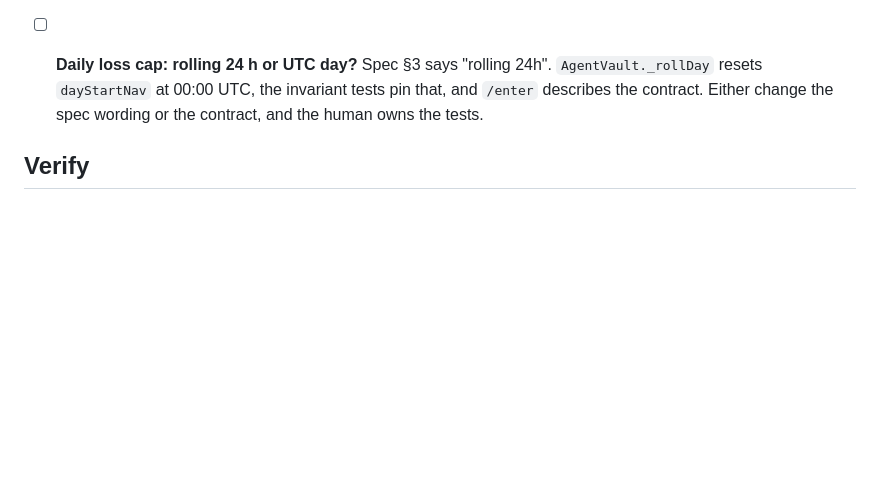
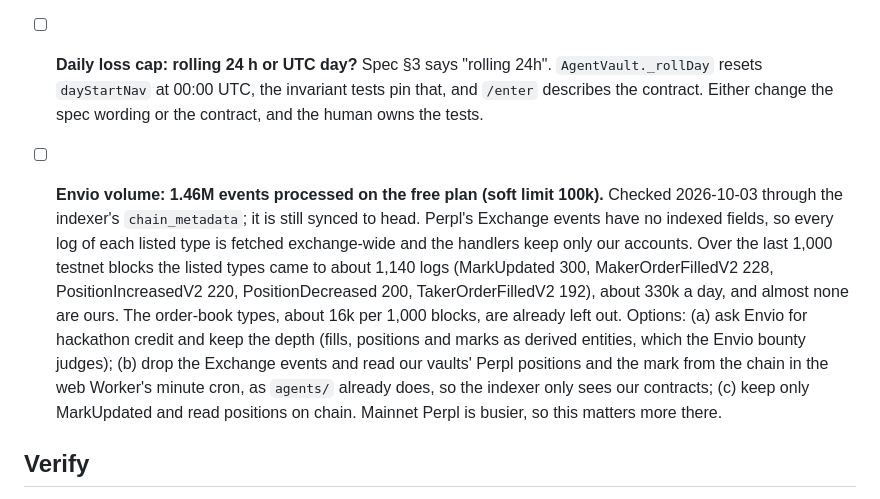
Before and after one commit to ProofBook-App/proofbook, a Markdown page: docs/open-questions.md, the part around the change. GitHub-like rendering; blank space fills up the shorter version.

Commit message:
Docs: open question on Envio event volume (1.46M on the free plan) with measured Perpl log mix
Co-Authored-By: Claude Opus 5.5 <noreply@anthropic.com>

```diff
--- a/docs/open-questions.md
+++ b/docs/open-questions.md
@@ -28,6 +28,8 @@ These are Day 0 items where the spec and the research disagree, or where facts a
 - [ ] **Agora: does "trades through Perpl" mean the backer trades?** The brief (`reference/hackathon.md`, spec §7) asks for an app that "trades through Perpl", with a demo of passkey → AUSD → at least one Perpl trade. In Proofbook the backer deposits and the agent trades the vault on Perpl, and the trade is visible on the agent page and in `/portfolio`. If judges read the brief as the user placing the order, we need a small "trade it yourself" screen: the backer's own Perpl account, signed in the Mera session. That's a bigger build. Ask Agora in the hackathon Discord before the demo is recorded.
 - [ ] **Daily loss cap: rolling 24 h or UTC day?** Spec §3 says "rolling 24h". `AgentVault._rollDay` resets `dayStartNav` at 00:00 UTC, the invariant tests pin that, and `/enter` describes the contract. Either change the spec wording or the contract, and the human owns the tests.
 
+- [ ] **Envio volume: 1.46M events processed on the free plan (soft limit 100k).** Checked 2026-10-03 through the indexer's `chain_metadata`; it is still synced to head. Perpl's Exchange events have no indexed fields, so every log of each listed type is fetched exchange-wide and the handlers keep only our accounts. Over the last 1,000 testnet blocks the listed types came to about 1,140 logs (MarkUpdated 300, MakerOrderFilledV2 228, PositionIncreasedV2 220, PositionDecreased 200, TakerOrderFilledV2 192), about 330k a day, and almost none are ours. The order-book types, about 16k per 1,000 blocks, are already left out. Options: (a) ask Envio for hackathon credit and keep the depth (fills, positions and marks as derived entities, which the Envio bounty judges); (b) drop the Exchange events and read our vaults' Perpl positions and the mark from the chain in the web Worker's minute cron, as `agents/` already does, so the indexer only sees our contracts; (c) keep only MarkUpdated and read positions on chain. Mainnet Perpl is busier, so this matters more there.
+
 ## Verify
 - [x] Read the logged-in /tracks bounty cards (2026-09-29, firsthand; see spec §7 and `reference/hackathon.md`) and the Rules v3.0 modal. All relevant cards are captured, and Alchemy is All tracks. Rules v3.0 were read firsthand on 2026-09-29 and summarized in `reference/hackathon.md`. Update spec §9, which still says v2.0.
 - [x] Is Kuru mainnet still v1, or has v2 (AccountCore) shipped? Still v1 (2026-09-29). v2 is testnet-only, so recheck before the demo.
```
